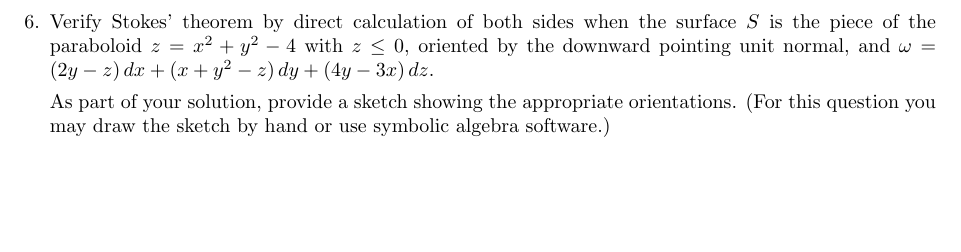
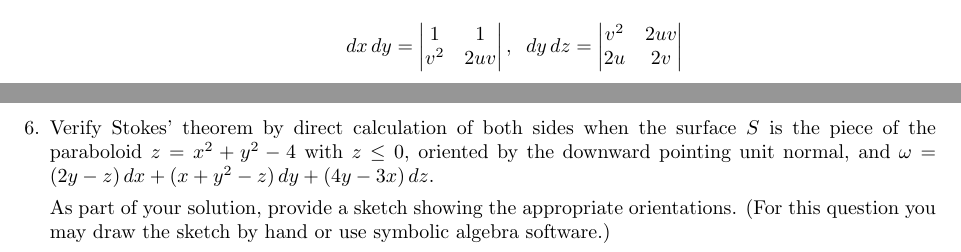
Before and after one commit to poonkeegan/school, a LaTeX document (matb42/a10.tex): part of page 7 of 11 before the commit and two parts of pages 6 and 7 of 11 after it, the two joined at a grey line, cut at the place of the change, the shorter picture padded with empty space. Compiled offline with pdfLaTeX.

Commit message:
Tue Mar 27 14:59:28 EDT 2018

```diff
--- a/matb42/a10.tex
+++ b/matb42/a10.tex
@@ -195,6 +195,7 @@ Apr 3rd 2018}
 
         \begin{align*}
             dx \, dy = \begin{vmatrix} 1 & 1 \\ v^2 & 2uv \end{vmatrix}
+            ,\; \; dy \, dz = \begin{vmatrix} v^2 & 2uv \\ 2u & 2v \end{vmatrix}
         \end{align*}
 
     \end{enumerate}
```
Also changed, not shown: matb42/a10.pdf.
